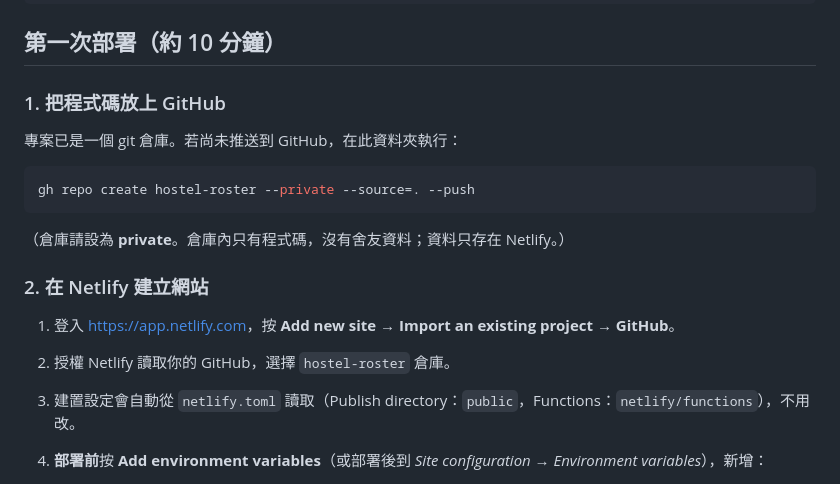
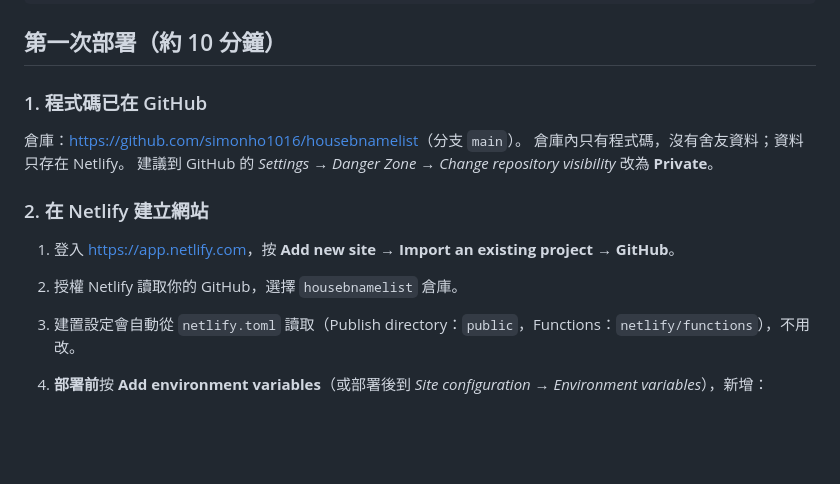
Before and after one commit to simonho1016/housebnamelist, a Markdown page: README.md, the part around the change. Rendered like a GitHub page; blank space fills up the shorter version.

Commit message:
README：改為實際的 GitHub 倉庫 housebnamelist
Co-Authored-By: Claude Fable 5.1 <noreply@anthropic.com>

````diff
--- a/README.md
+++ b/README.md
@@ -12,20 +12,16 @@ package.json                     函式所需的套件（@netlify/blobs）
 
 ## 第一次部署（約 10 分鐘）
 
-### 1. 把程式碼放上 GitHub
+### 1. 程式碼已在 GitHub
 
-專案已是一個 git 倉庫。若尚未推送到 GitHub，在此資料夾執行：
-
-```bash
-gh repo create hostel-roster --private --source=. --push
-```
-
-（倉庫請設為 **private**。倉庫內只有程式碼，沒有舍友資料；資料只存在 Netlify。）
+倉庫：<https://github.com/simonho1016/housebnamelist>（分支 `main`）。
+倉庫內只有程式碼，沒有舍友資料；資料只存在 Netlify。
+建議到 GitHub 的 *Settings → Danger Zone → Change repository visibility* 改為 **Private**。
 
 ### 2. 在 Netlify 建立網站
 
 1. 登入 <https://app.netlify.com>，按 **Add new site → Import an existing project → GitHub**。
-2. 授權 Netlify 讀取你的 GitHub，選擇 `hostel-roster` 倉庫。
+2. 授權 Netlify 讀取你的 GitHub，選擇 `housebnamelist` 倉庫。
 3. 建置設定會自動從 `netlify.toml` 讀取（Publish directory：`public`，Functions：`netlify/functions`），不用改。
 4. **部署前**按 **Add environment variables**（或部署後到 *Site configuration → Environment variables*），新增：
 
````
